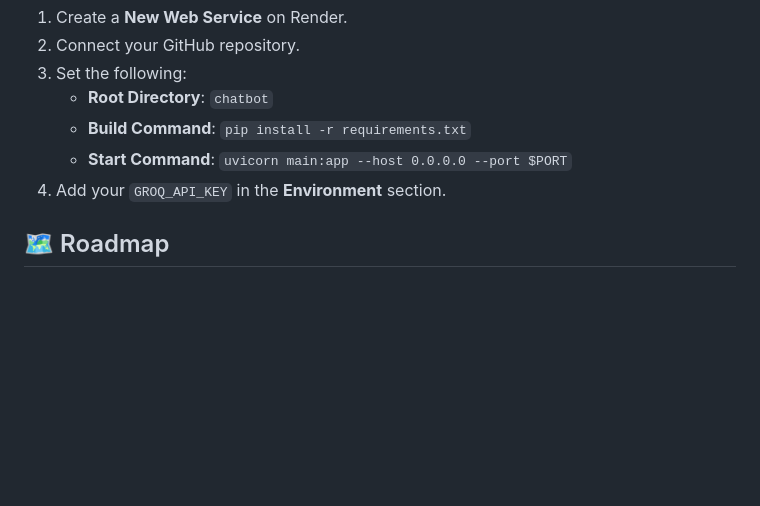
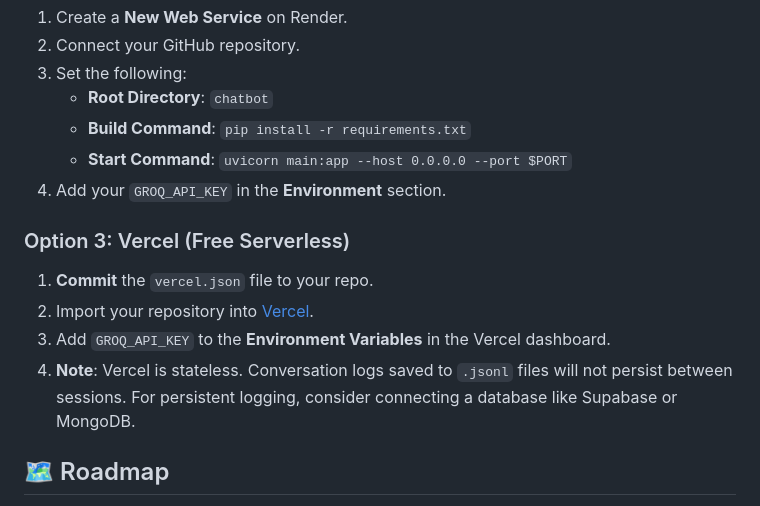
Before and after one commit to Kar0017/SwiftReply, a Markdown page: README.md, the part around the change. Rendered like a GitHub page; blank space fills up the shorter version.

Commit message:
docs: add Vercel deployment instructions

```diff
--- a/README.md
+++ b/README.md
@@ -281,6 +281,12 @@ The easiest way to deploy this bot is using **Railway** or **Render**.
     *   **Start Command**: `uvicorn main:app --host 0.0.0.0 --port $PORT`
 4.  Add your `GROQ_API_KEY` in the **Environment** section.
 
+### Option 3: Vercel (Free Serverless)
+1.  **Commit** the `vercel.json` file to your repo.
+2.  Import your repository into [Vercel](https://vercel.com/).
+3.  Add `GROQ_API_KEY` to the **Environment Variables** in the Vercel dashboard.
+4.  **Note**: Vercel is stateless. Conversation logs saved to `.jsonl` files will not persist between sessions. For persistent logging, consider connecting a database like Supabase or MongoDB.
+
 ## 🗺️ Roadmap
 
 - [ ] Streaming LLM responses (word-by-word)
```
